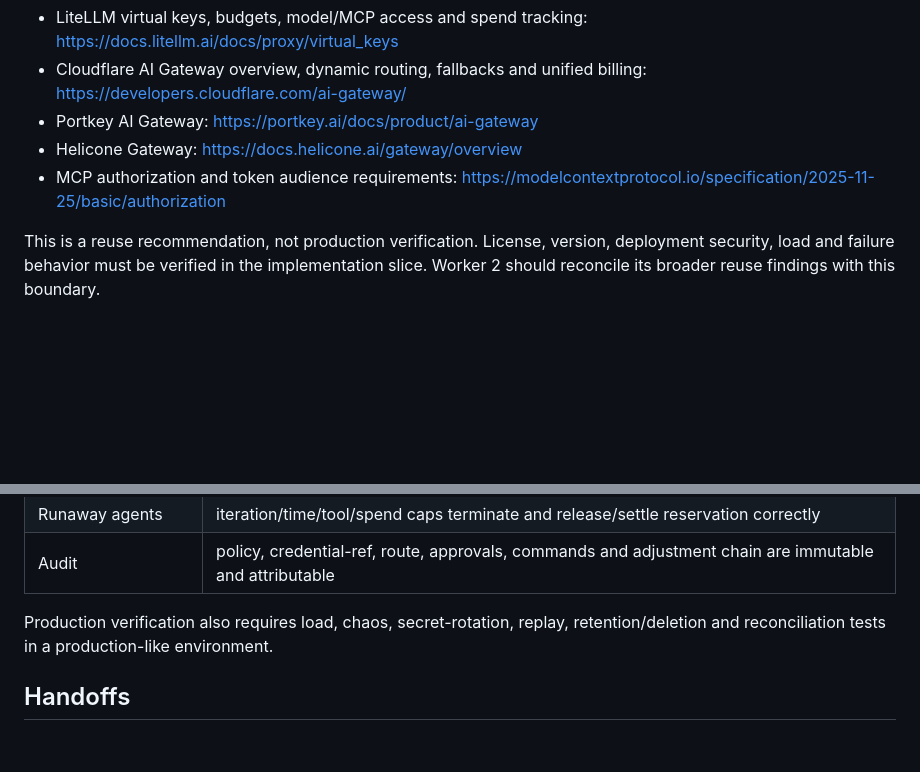
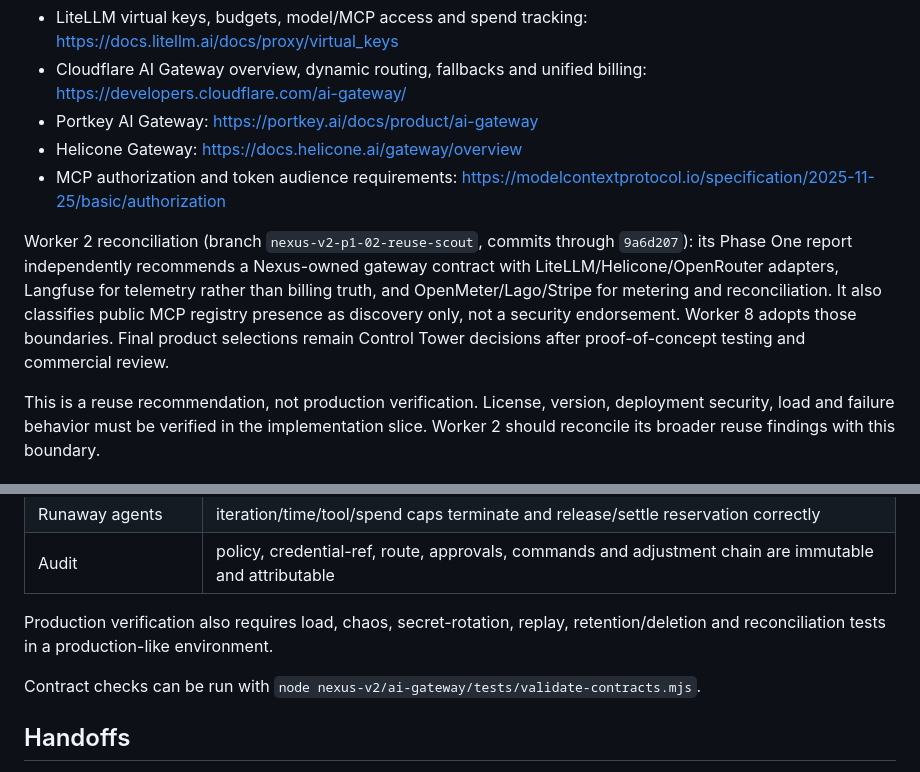
Before and after one commit to ng549/ndgcv, a Markdown page: nexus-v2/ai-gateway/README.md, 2 parts joined by grey strips. Rendered like a GitHub page; blank space fills up the shorter version.

Commit message:
Reconcile Worker 2 and complete Worker 8 contracts

```diff
--- a/nexus-v2/ai-gateway/README.md
+++ b/nexus-v2/ai-gateway/README.md
@@ -203,6 +203,8 @@ Official research reviewed 2026-09-19:
 - Helicone Gateway: https://docs.helicone.ai/gateway/overview
 - MCP authorization and token audience requirements: https://modelcontextprotocol.io/specification/2025-11-25/basic/authorization
 
+Worker 2 reconciliation (branch `nexus-v2-p1-02-reuse-scout`, commits through `9a6d207`): its Phase One report independently recommends a Nexus-owned gateway contract with LiteLLM/Helicone/OpenRouter adapters, Langfuse for telemetry rather than billing truth, and OpenMeter/Lago/Stripe for metering and reconciliation. It also classifies public MCP registry presence as discovery only, not a security endorsement. Worker 8 adopts those boundaries. Final product selections remain Control Tower decisions after proof-of-concept testing and commercial review.
+
 This is a reuse recommendation, not production verification. License, version, deployment security, load and failure behavior must be verified in the implementation slice. Worker 2 should reconcile its broader reuse findings with this boundary.
 
 ## X. Cost Comparison integration
@@ -239,6 +241,8 @@ The sheet can then calculate effective cost per successful task, active customer
 
 Production verification also requires load, chaos, secret-rotation, replay, retention/deletion and reconciliation tests in a production-like environment.
 
+Contract checks can be run with `node nexus-v2/ai-gateway/tests/validate-contracts.mjs`.
+
 ## Handoffs
 
 - Worker 1 Control Tower: approve domain ownership, event envelope and Phase Two implementation slice; reconcile shared identity/status enums.
```
